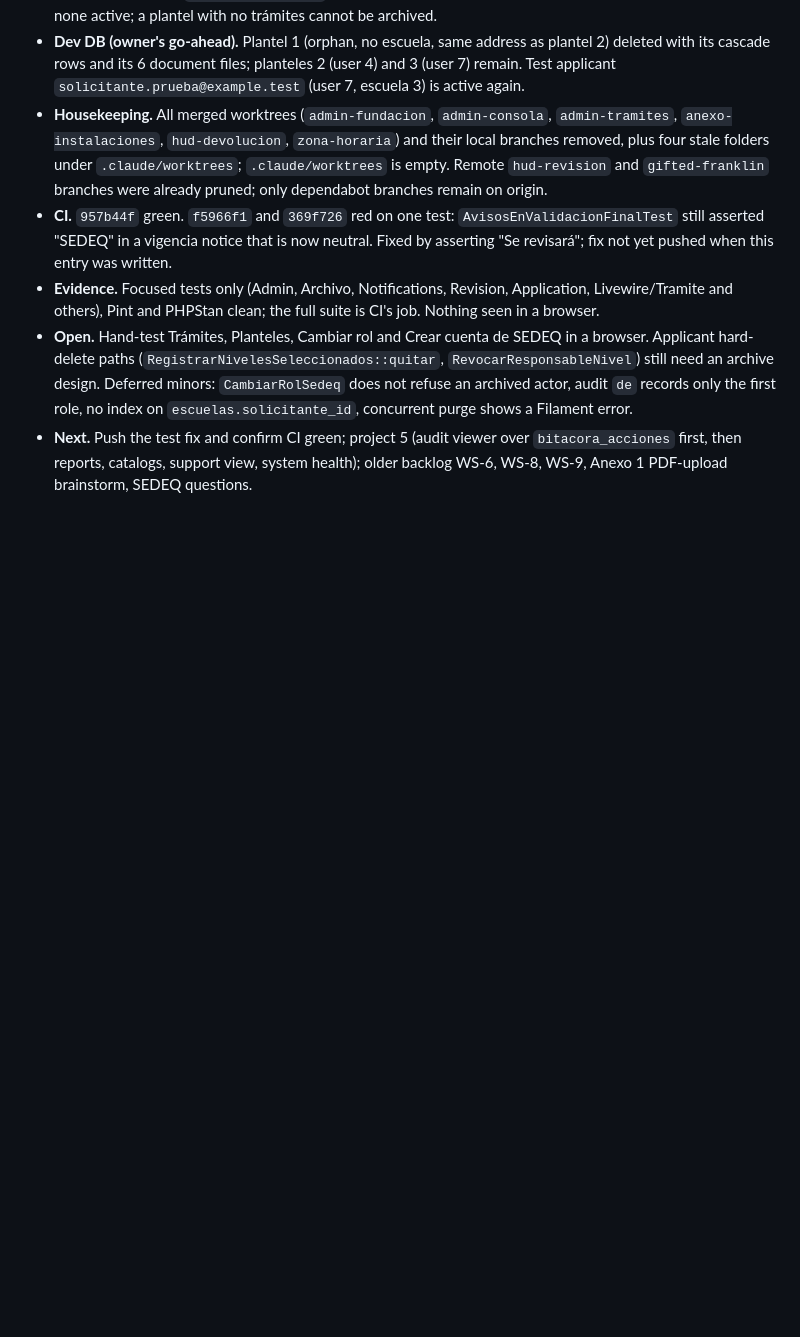
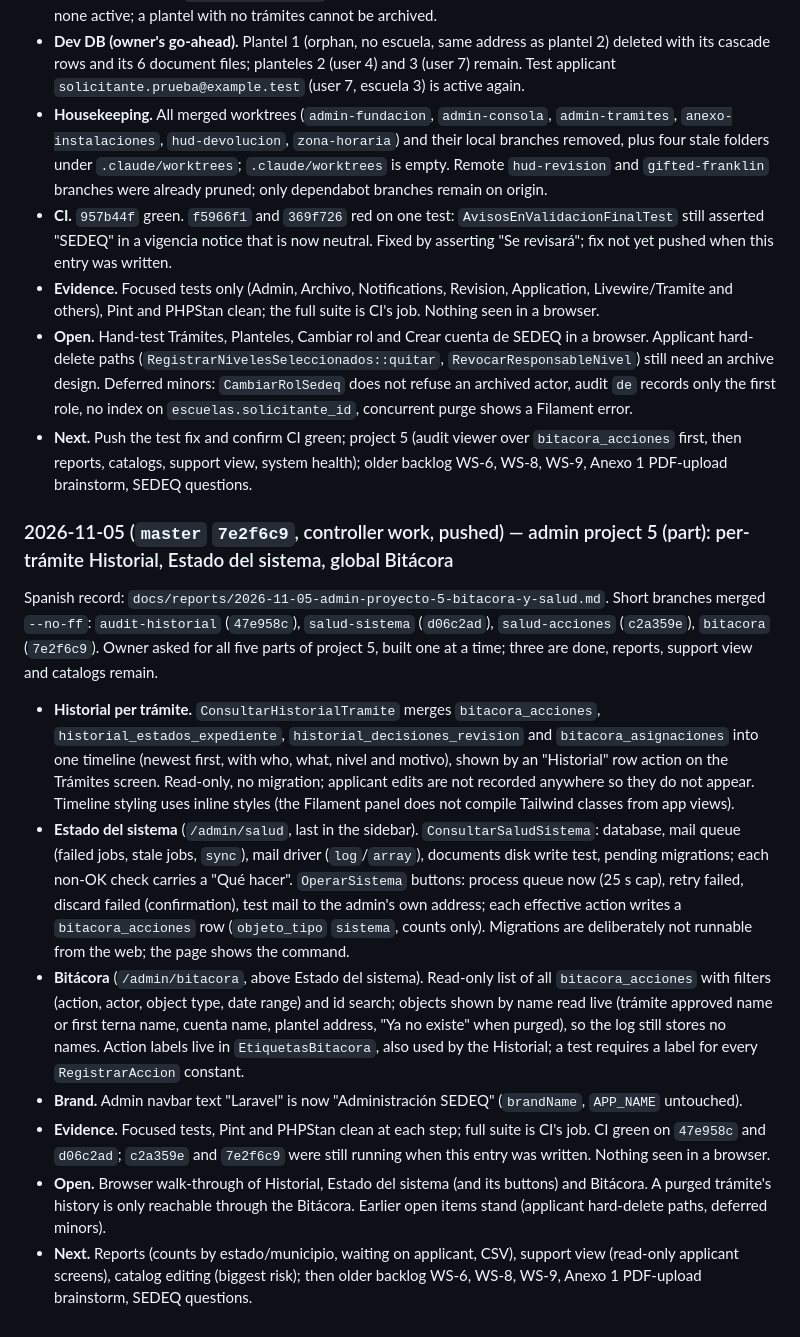
Before and after one commit to EmilianoLedesma/Expendiente_Escuelas, a Markdown page: docs/progress.md, the part around the change. Rendered like a GitHub page; blank space fills up the shorter version.

Commit message:
docs: progress entry and report for admin project 5 (historial, salud, bitácora)

```diff
--- a/docs/progress.md
+++ b/docs/progress.md
@@ -223,3 +223,15 @@ Spanish record: `docs/reports/2026-11-05-admin-tramites-lista-completa.md`. Bran
 - **Evidence.** Focused tests only (Admin, Archivo, Notifications, Revision, Application, Livewire/Tramite and others), Pint and PHPStan clean; the full suite is CI's job. Nothing seen in a browser.
 - **Open.** Hand-test Trámites, Planteles, Cambiar rol and Crear cuenta de SEDEQ in a browser. Applicant hard-delete paths (`RegistrarNivelesSeleccionados::quitar`, `RevocarResponsableNivel`) still need an archive design. Deferred minors: `CambiarRolSedeq` does not refuse an archived actor, audit `de` records only the first role, no index on `escuelas.solicitante_id`, concurrent purge shows a Filament error.
 - **Next.** Push the test fix and confirm CI green; project 5 (audit viewer over `bitacora_acciones` first, then reports, catalogs, support view, system health); older backlog WS-6, WS-8, WS-9, Anexo 1 PDF-upload brainstorm, SEDEQ questions.
+
+### 2026-11-05 (`master` `7e2f6c9`, controller work, pushed) — admin project 5 (part): per-trámite Historial, Estado del sistema, global Bitácora
+
+Spanish record: `docs/reports/2026-11-05-admin-proyecto-5-bitacora-y-salud.md`. Short branches merged `--no-ff`: `audit-historial` (`47e958c`), `salud-sistema` (`d06c2ad`), `salud-acciones` (`c2a359e`), `bitacora` (`7e2f6c9`). Owner asked for all five parts of project 5, built one at a time; three are done, reports, support view and catalogs remain.
+
+- **Historial per trámite.** `ConsultarHistorialTramite` merges `bitacora_acciones`, `historial_estados_expediente`, `historial_decisiones_revision` and `bitacora_asignaciones` into one timeline (newest first, with who, what, nivel and motivo), shown by an "Historial" row action on the Trámites screen. Read-only, no migration; applicant edits are not recorded anywhere so they do not appear. Timeline styling uses inline styles (the Filament panel does not compile Tailwind classes from app views).
+- **Estado del sistema** (`/admin/salud`, last in the sidebar). `ConsultarSaludSistema`: database, mail queue (failed jobs, stale jobs, `sync`), mail driver (`log`/`array`), documents disk write test, pending migrations; each non-OK check carries a "Qué hacer". `OperarSistema` buttons: process queue now (25 s cap), retry failed, discard failed (confirmation), test mail to the admin's own address; each effective action writes a `bitacora_acciones` row (`objeto_tipo` `sistema`, counts only). Migrations are deliberately not runnable from the web; the page shows the command.
+- **Bitácora** (`/admin/bitacora`, above Estado del sistema). Read-only list of all `bitacora_acciones` with filters (action, actor, object type, date range) and id search; objects shown by name read live (trámite approved name or first terna name, cuenta name, plantel address, "Ya no existe" when purged), so the log still stores no names. Action labels live in `EtiquetasBitacora`, also used by the Historial; a test requires a label for every `RegistrarAccion` constant.
+- **Brand.** Admin navbar text "Laravel" is now "Administración SEDEQ" (`brandName`, `APP_NAME` untouched).
+- **Evidence.** Focused tests, Pint and PHPStan clean at each step; full suite is CI's job. CI green on `47e958c` and `d06c2ad`; `c2a359e` and `7e2f6c9` were still running when this entry was written. Nothing seen in a browser.
+- **Open.** Browser walk-through of Historial, Estado del sistema (and its buttons) and Bitácora. A purged trámite's history is only reachable through the Bitácora. Earlier open items stand (applicant hard-delete paths, deferred minors).
+- **Next.** Reports (counts by estado/municipio, waiting on applicant, CSV), support view (read-only applicant screens), catalog editing (biggest risk); then older backlog WS-6, WS-8, WS-9, Anexo 1 PDF-upload brainstorm, SEDEQ questions.
```
Also changed, not shown: docs/reports/2026-11-05-admin-proyecto-5-bitacora-y-salud.md (added, +24 -0 lines).
